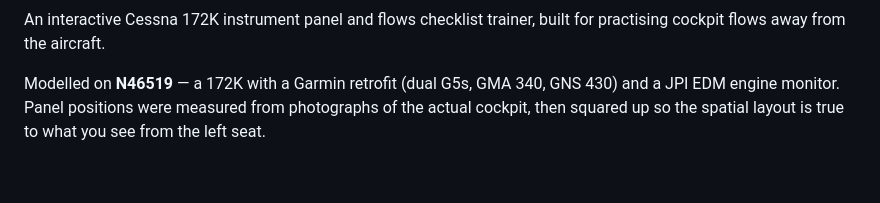
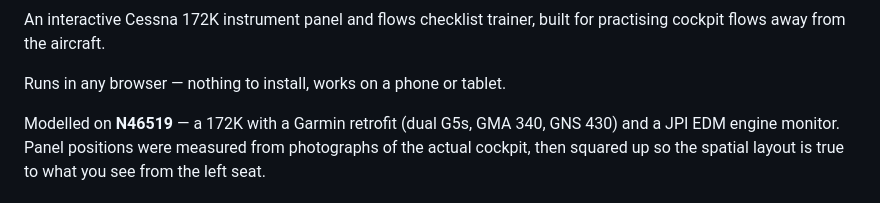
Before and after one commit to Figs-jpg/cessna-172-sim, a Markdown page: README.md, the part around one of its changes. GitHub-like rendering; blank space fills up the shorter version.

```diff
--- a/README.md
+++ b/README.md
@@ -2,6 +4,8 @@
 
 An interactive Cessna 172K instrument panel and flows checklist trainer, built
 for practising cockpit flows away from the aircraft.
+
+Runs in any browser — nothing to install, works on a phone or tablet.
 
 Modelled on **N46519** — a 172K with a Garmin retrofit (dual G5s, GMA 340,
 GNS 430) and a JPI EDM engine monitor. Panel positions were measured from
```
Also changed, not shown: other parts of README.md (+2 -0 lines).
